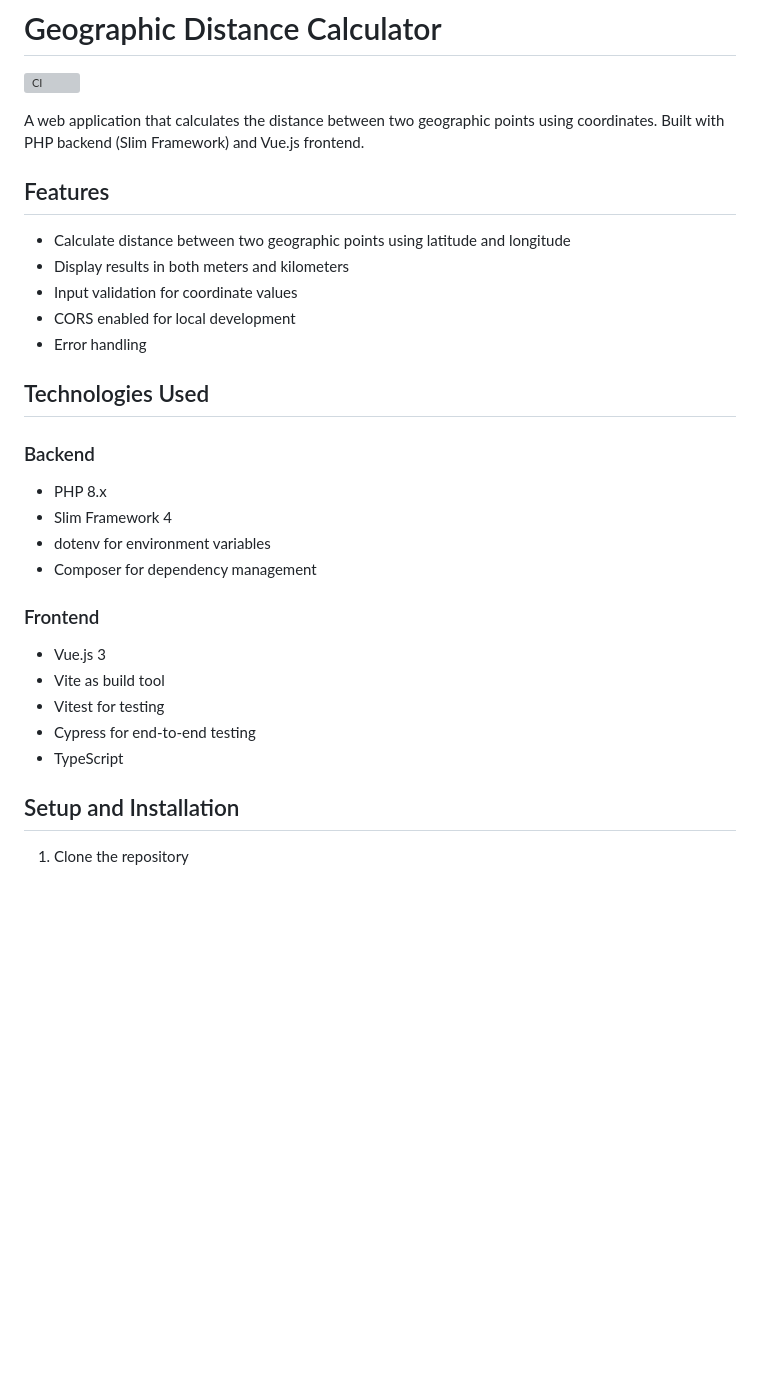
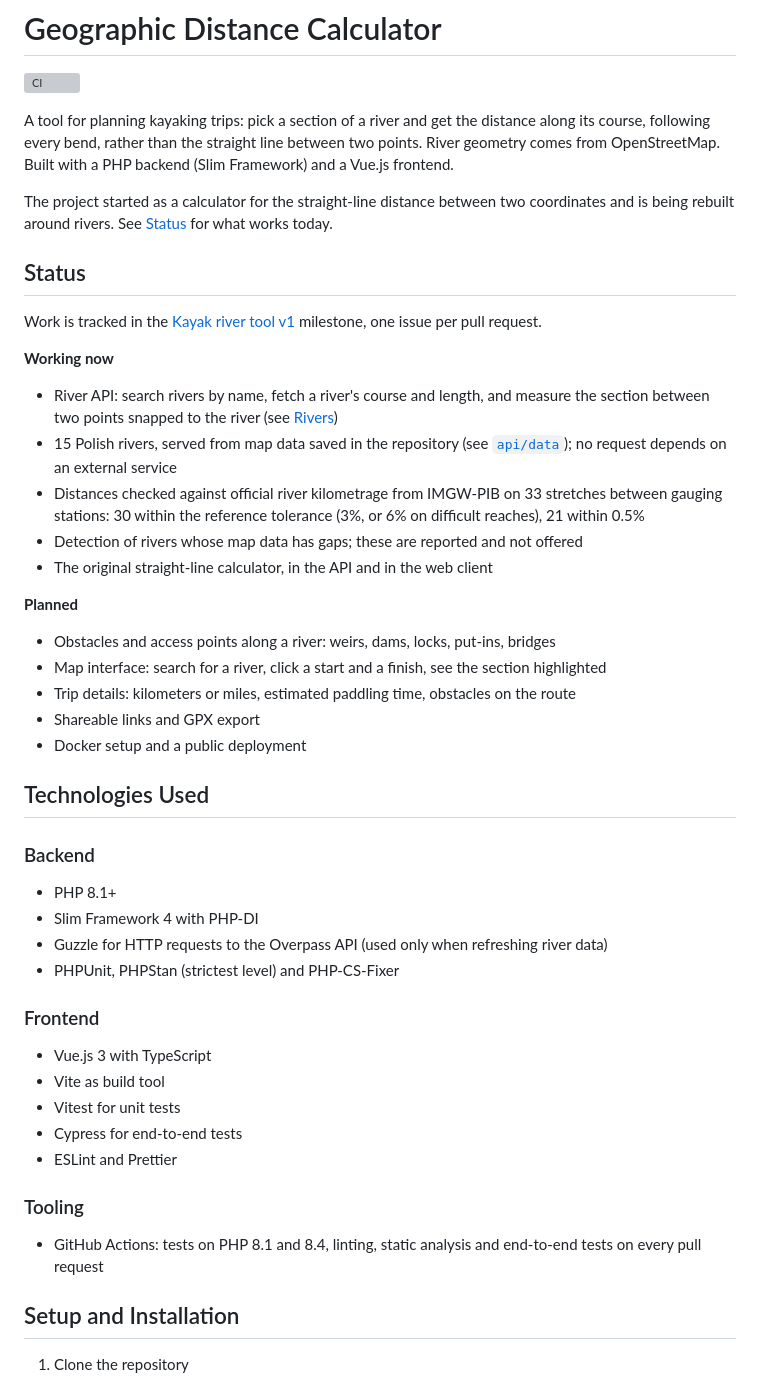
Before and after one commit to jbryn/distance-calculator, a Markdown page: README.md, the part around the change. Rendered like a GitHub page; blank space fills up the shorter version; grey boxes are pictures that could not be loaded.

Commit message:
docs: describe the river tool and its current status in the README
Replaces the introduction and feature list, which described only the
straight-line calculator, with the project's current goal, a status
section (working now / planned) and an updated technology list.

Co-Authored-By: Claude Opus 5.5 <noreply@anthropic.com>

```diff
--- a/README.md
+++ b/README.md
@@ -2,32 +2,50 @@
 
 [![CI](https://github.com/jbryn/distance-calculator/actions/workflows/ci.yml/badge.svg)](https://github.com/jbryn/distance-calculator/actions/workflows/ci.yml)
 
-A web application that calculates the distance between two geographic points using coordinates. Built with PHP backend (Slim Framework) and Vue.js frontend.
+A tool for planning kayaking trips: pick a section of a river and get the distance along its course, following every bend, rather than the straight line between two points. River geometry comes from OpenStreetMap. Built with a PHP backend (Slim Framework) and a Vue.js frontend.
 
-## Features
+The project started as a calculator for the straight-line distance between two coordinates and is being rebuilt around rivers. See [Status](#status) for what works today.
 
-- Calculate distance between two geographic points using latitude and longitude
-- Display results in both meters and kilometers
-- Input validation for coordinate values
-- CORS enabled for local development
-- Error handling
+## Status
+
+Work is tracked in the [Kayak river tool v1](https://github.com/jbryn/distance-calculator/milestone/1) milestone, one issue per pull request.
+
+**Working now**
+
+- River API: search rivers by name, fetch a river's course and length, and measure the section between two points snapped to the river (see [Rivers](#rivers))
+- 15 Polish rivers, served from map data saved in the repository (see [`api/data`](api/data/README.md)); no request depends on an external service
+- Distances checked against official river kilometrage from IMGW-PIB on 33 stretches between gauging stations: 30 within the reference tolerance (3%, or 6% on difficult reaches), 21 within 0.5%
+- Detection of rivers whose map data has gaps; these are reported and not offered
+- The original straight-line calculator, in the API and in the web client
+
+**Planned**
+
+- Obstacles and access points along a river: weirs, dams, locks, put-ins, bridges
+- Map interface: search for a river, click a start and a finish, see the section highlighted
+- Trip details: kilometers or miles, estimated paddling time, obstacles on the route
+- Shareable links and GPX export
+- Docker setup and a public deployment
 
 ## Technologies Used
 
 ### Backend
 
-- PHP 8.x
-- Slim Framework 4
-- dotenv for environment variables
-- Composer for dependency management
+- PHP 8.1+
+- Slim Framework 4 with PHP-DI
+- Guzzle for HTTP requests to the Overpass API (used only when refreshing river data)
+- PHPUnit, PHPStan (strictest level) and PHP-CS-Fixer
 
 ### Frontend
 
-- Vue.js 3
+- Vue.js 3 with TypeScript
 - Vite as build tool
-- Vitest for testing
-- Cypress for end-to-end testing
-- TypeScript
+- Vitest for unit tests
+- Cypress for end-to-end tests
+- ESLint and Prettier
+
+### Tooling
+
+- GitHub Actions: tests on PHP 8.1 and 8.4, linting, static analysis and end-to-end tests on every pull request
 
 ## Setup and Installation
 
```
